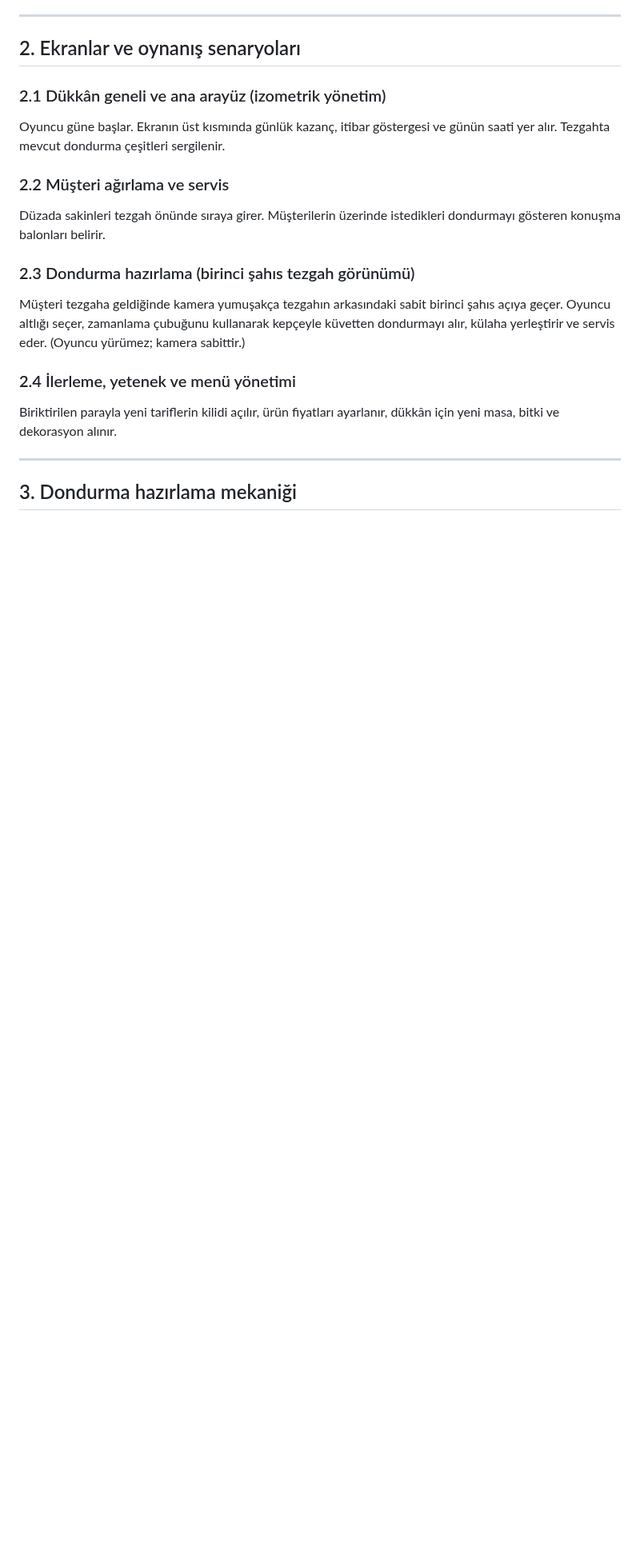
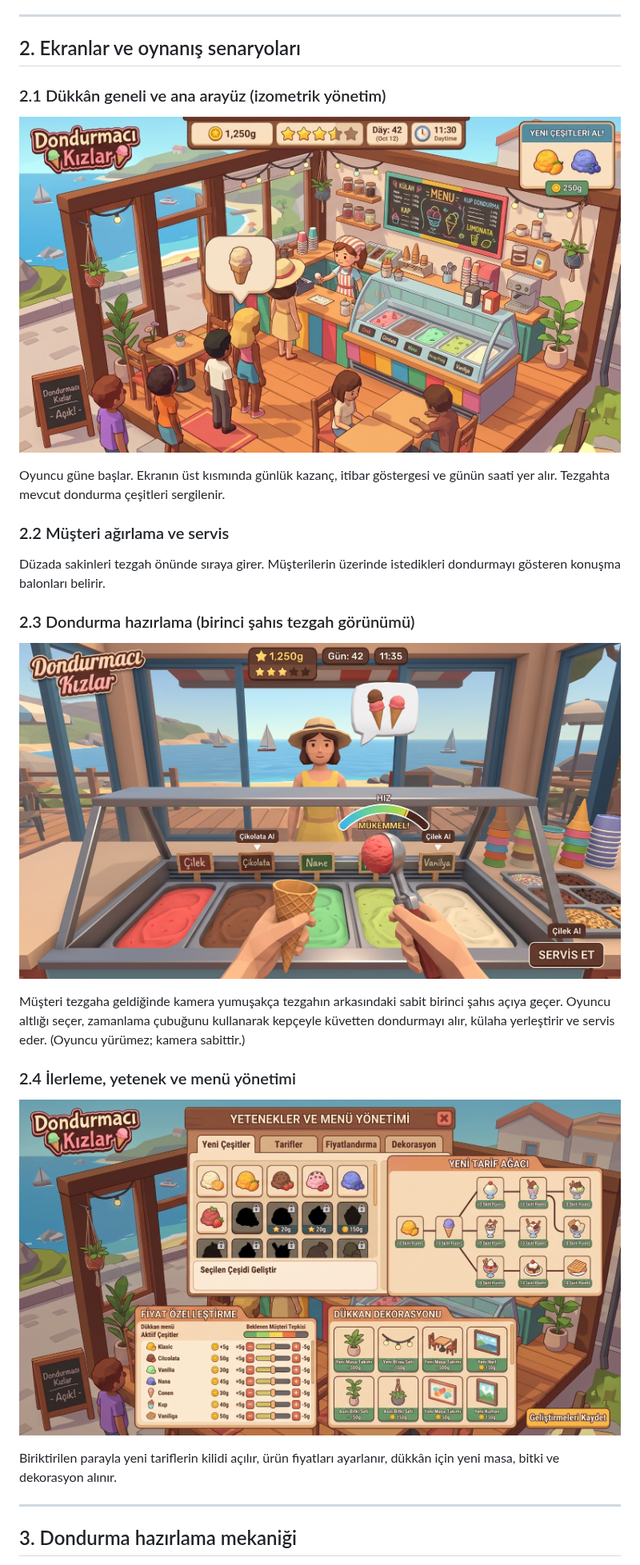
Before and after one commit to hkemal94/DondumaciKizlar, a Markdown page: docs/tasarim-belgesi.md, the part around one of its changes. Shown at 80% size. Rendered like a GitHub page; pictures changed too: docs/gorseller/taslak-1-izometrik-dukkan.jpg (added), docs/gorseller/taslak-2-tezgah-yakin-plan.jpg (added), docs/gorseller/taslak-3-yetenek-menu.jpg (added); blank space fills up the shorter version.

```diff
--- a/docs/tasarim-belgesi.md
+++ b/docs/tasarim-belgesi.md
@@ -66,6 +68,8 @@ hazırladığınız, sakinleştirici ve lofi atmosferli bir dükkân işletme oy
 
 ### 2.1 Dükkân geneli ve ana arayüz (izometrik yönetim)
 
+![Taslak 1](gorseller/taslak-1-izometrik-dukkan.jpg)
+
 Oyuncu güne başlar. Ekranın üst kısmında günlük kazanç, itibar göstergesi
 ve günün saati yer alır. Tezgahta mevcut dondurma çeşitleri sergilenir.
 
@@ -76,12 +80,16 @@ istedikleri dondurmayı gösteren konuşma balonları belirir.
 
 ### 2.3 Dondurma hazırlama (birinci şahıs tezgah görünümü)
 
+![Taslak 2](gorseller/taslak-2-tezgah-yakin-plan.jpg)
+
 Müşteri tezgaha geldiğinde kamera yumuşakça tezgahın arkasındaki sabit
 birinci şahıs açıya geçer. Oyuncu altlığı seçer, zamanlama çubuğunu
 kullanarak kepçeyle küvetten dondurmayı alır, külaha yerleştirir ve servis
 eder. (Oyuncu yürümez; kamera sabittir.)
 
 ### 2.4 İlerleme, yetenek ve menü yönetimi
+
+![Taslak 3](gorseller/taslak-3-yetenek-menu.jpg)
 
 Biriktirilen parayla yeni tariflerin kilidi açılır, ürün fiyatları
 ayarlanır, dükkân için yeni masa, bitki ve dekorasyon alınır.
```
Also changed, not shown: other parts of docs/tasarim-belgesi.md (+42 -9 lines), docs/gorseller/README.md (added, +30 -0 lines).
